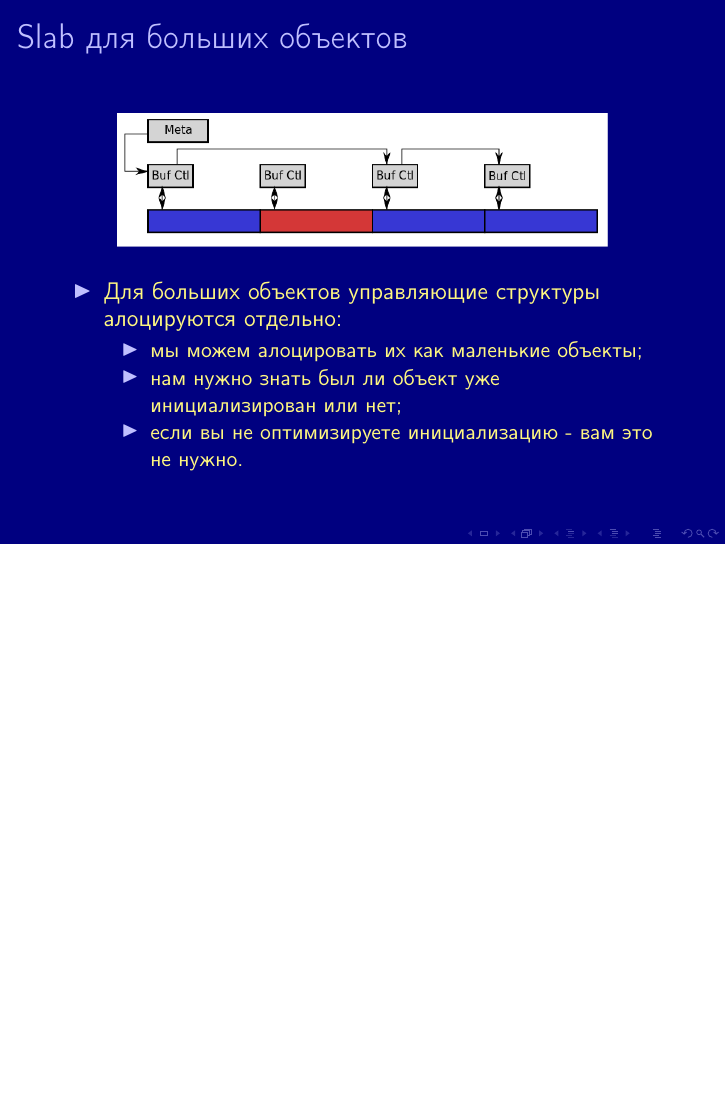
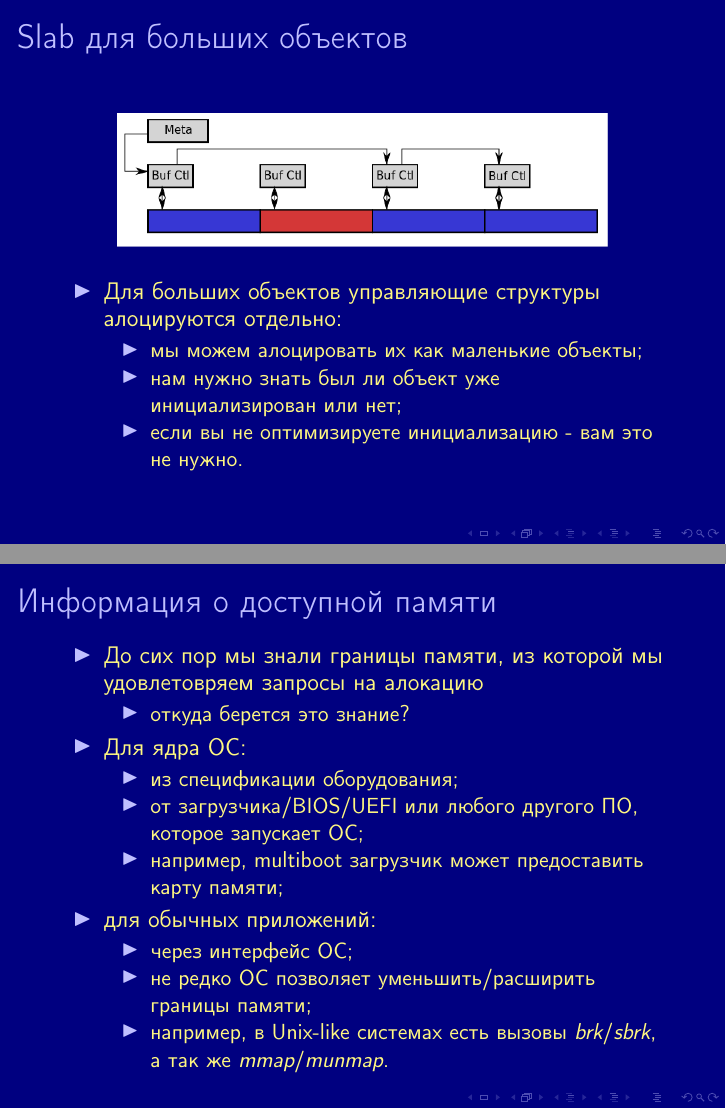
Before and after one commit to OSLL/os-course, LaTeX slides (lec3/lec.tex, which reads lec3/free.tex): page 31 of 32 before the commit and pages 31 and 32 of 33 after it, the two joined at a grey line, the shorter picture padded with empty space. Compiled offline with pdfLaTeX.

Commit message:
free space info

```diff
--- /dev/null
+++ b/lec3/free.tex
@@ -0,0 +1,23 @@
+\begin{frame}
+\frametitle{Информация о доступной памяти}
+\begin{itemize}
+  \item До сих пор мы знали границы памяти, из которой мы удовлетовряем запросы
+  на алокацию
+  \begin{itemize}
+    \item откуда берется это знание?
+  \end{itemize}
+  \item Для ядра ОС:
+  \begin{itemize}
+    \item из спецификации оборудования;
+    \item от загрузчика/BIOS/UEFI или любого другого ПО, которое запускает ОС;
+    \item например, multiboot загрузчик может предоставить карту памяти;
+  \end{itemize}
+  \item для обычных приложений:
+  \begin{itemize}
+    \item через интерфейс ОС;
+    \item не редко ОС позволяет уменьшить/расширить границы памяти;
+    \item например, в Unix-like системах есть вызовы \emph{brk}/\emph{sbrk},
+    а так же \emph{mmap}/\emph{munmap}.
+  \end{itemize}
+\end{itemize}
+\end{frame}
```
Also changed, not shown: lec3/lec.tex (+1 -0 lines).
